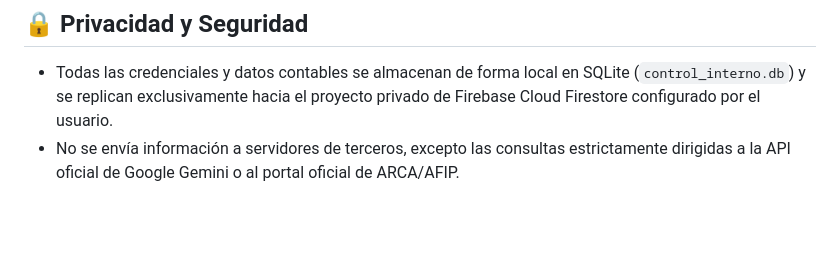
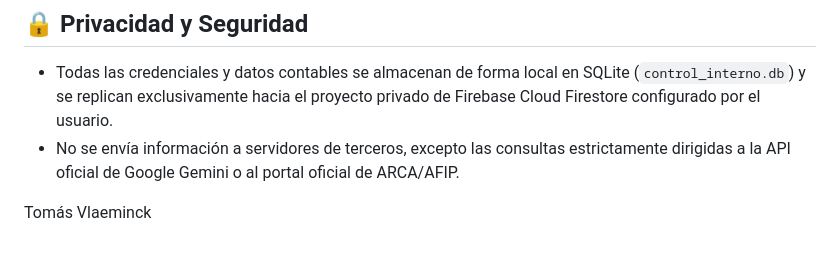
Before and after one commit to Vlaeminck/ERPGDS, a Markdown page: README.md, the part around the change. Rendered like a GitHub page; blank space fills up the shorter version.

Commit message:
Actualizacion

```diff
--- a/README.md
+++ b/README.md
@@ -162,3 +162,5 @@ El sistema utiliza una arquitectura **Local-First + Cloud Sync Relay**:
 ## 🔒 Privacidad y Seguridad
 - Todas las credenciales y datos contables se almacenan de forma local en SQLite (`control_interno.db`) y se replican exclusivamente hacia el proyecto privado de Firebase Cloud Firestore configurado por el usuario.
 - No se envía información a servidores de terceros, excepto las consultas estrictamente dirigidas a la API oficial de Google Gemini o al portal oficial de ARCA/AFIP.
+
+Tomás Vlaeminck
```
